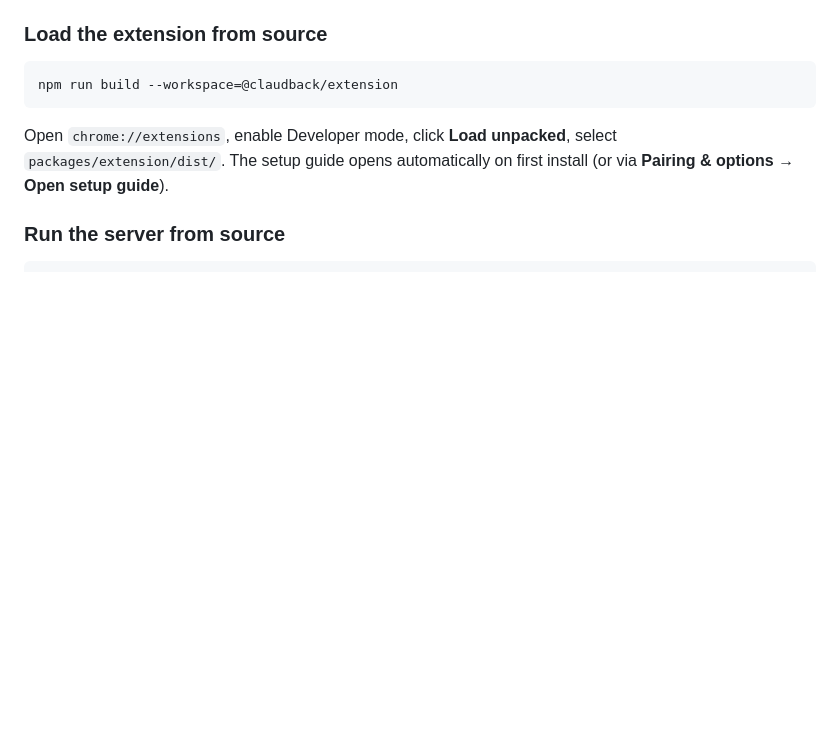
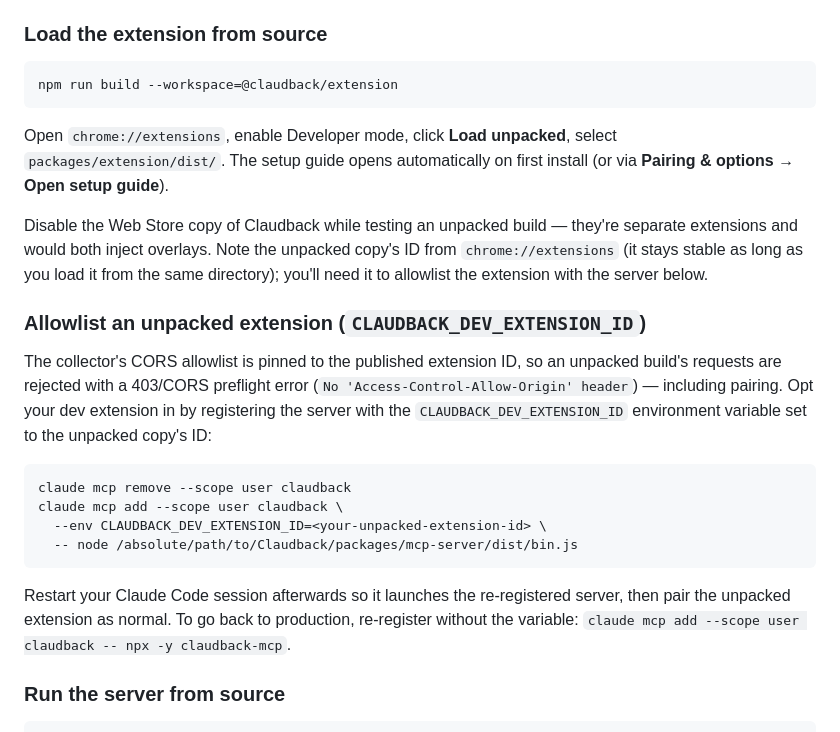
Before and after one commit to andybiggs/claudback, a Markdown page: README.md, the part around the change. Rendered like a GitHub page; blank space fills up the shorter version.

````diff
--- a/README.md
+++ b/README.md
@@ -52,6 +52,21 @@ npm run build --workspace=@claudback/extension
 
 Open `chrome://extensions`, enable Developer mode, click **Load unpacked**, select `packages/extension/dist/`. The setup guide opens automatically on first install (or via **Pairing & options → Open setup guide**).
 
+Disable the Web Store copy of Claudback while testing an unpacked build — they're separate extensions and would both inject overlays. Note the unpacked copy's ID from `chrome://extensions` (it stays stable as long as you load it from the same directory); you'll need it to allowlist the extension with the server below.
+
+### Allowlist an unpacked extension (`CLAUDBACK_DEV_EXTENSION_ID`)
+
+The collector's CORS allowlist is pinned to the published extension ID, so an unpacked build's requests are rejected with a 403/CORS preflight error (`No 'Access-Control-Allow-Origin' header`) — including pairing. Opt your dev extension in by registering the server with the `CLAUDBACK_DEV_EXTENSION_ID` environment variable set to the unpacked copy's ID:
+
+```sh
+claude mcp remove --scope user claudback
+claude mcp add --scope user claudback \
+  --env CLAUDBACK_DEV_EXTENSION_ID=<your-unpacked-extension-id> \
+  -- node /absolute/path/to/Claudback/packages/mcp-server/dist/bin.js
+```
+
+Restart your Claude Code session afterwards so it launches the re-registered server, then pair the unpacked extension as normal. To go back to production, re-register without the variable: `claude mcp add --scope user claudback -- npx -y claudback-mcp`.
+
 ### Run the server from source
 
 ```sh
````
Also changed, not shown: AGENTS.md (+18 -1 lines).
